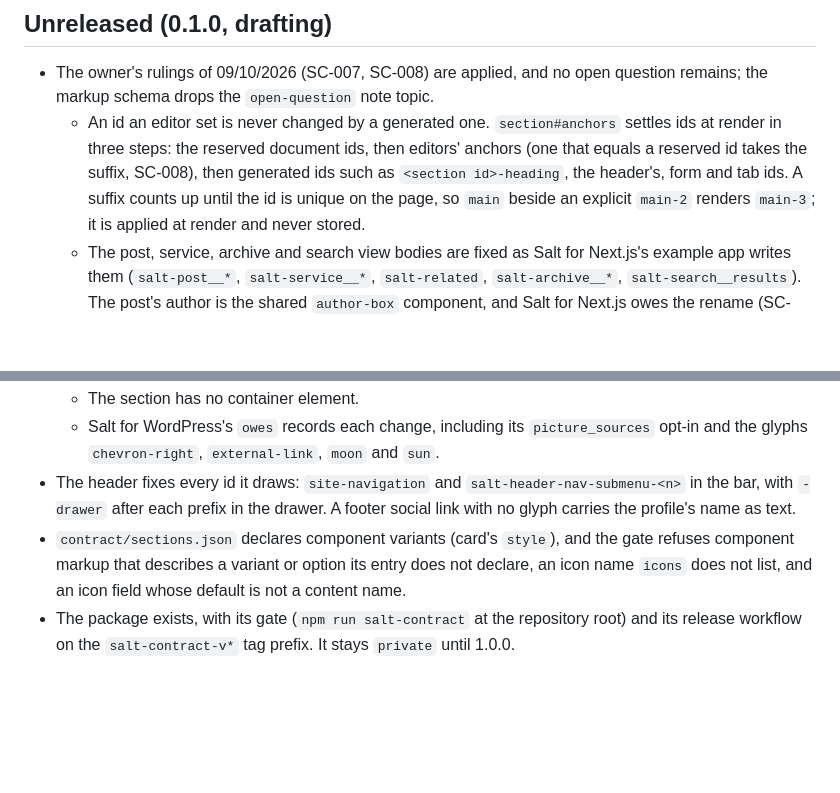
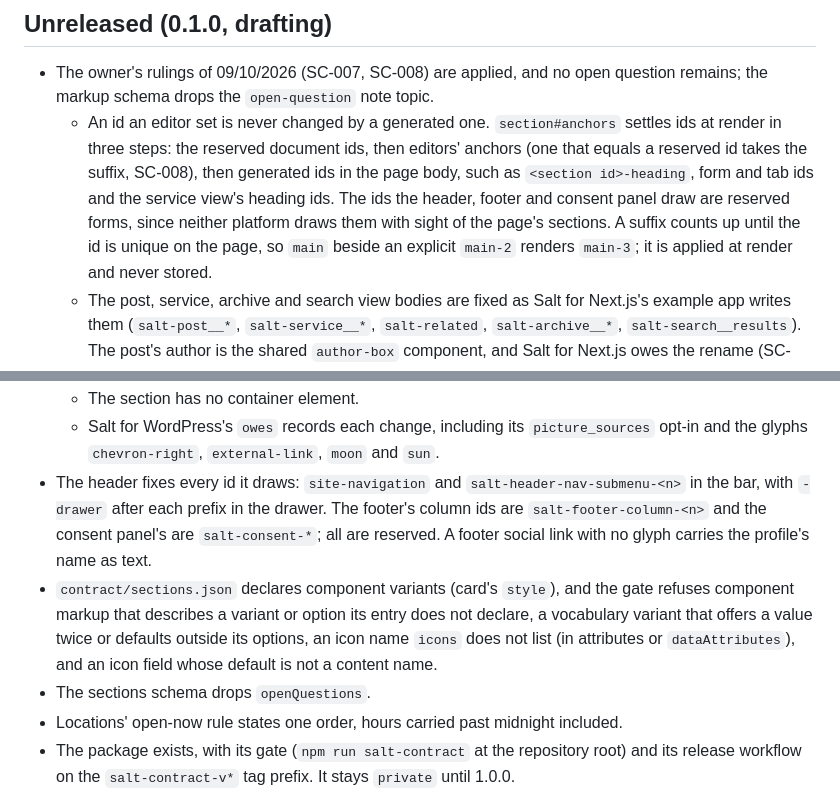
Before and after one commit to lightlysaltedhq/contracts, a Markdown page: salt-contract/CHANGELOG.md, 2 parts joined by grey strips. GitHub-like rendering; blank space fills up the shorter version.

Commit message:
Bring the CHANGELOG in line with the review fixes on #6
Co-Authored-By: Claude Opus 5.5 <noreply@anthropic.com>
Claude-Session: https://claude.ai/code/session_01JMs7CUfY751Fq1LGpT7kHd

```diff
--- a/salt-contract/CHANGELOG.md
+++ b/salt-contract/CHANGELOG.md
@@ -10,8 +10,10 @@ Salted's decision log for Product Salt.
   the markup schema drops the `open-question` note topic.
   - An id an editor set is never changed by a generated one. `section#anchors` settles ids at
     render in three steps: the reserved document ids, then editors' anchors (one that equals a
-    reserved id takes the suffix, SC-008), then generated ids such as `<section id>-heading`, the
-    header's, form and tab ids. A suffix counts up until the id is unique on the page, so `main`
+    reserved id takes the suffix, SC-008), then generated ids in the page body, such as
+    `<section id>-heading`, form and tab ids and the service view's heading ids. The ids the
+    header, footer and consent panel draw are reserved forms, since neither platform draws them
+    with sight of the page's sections. A suffix counts up until the id is unique on the page, so `main`
     beside an explicit `main-2` renders `main-3`; it is applied at render and never stored.
   - The post, service, archive and search view bodies are fixed as Salt for Next.js's example app
     writes them (`salt-post__*`, `salt-service__*`, `salt-related`, `salt-archive__*`,
@@ -27,11 +29,15 @@ Salted's decision log for Product Salt.
   - Salt for WordPress's `owes` records each change, including its `picture_sources` opt-in and the
     glyphs `chevron-right`, `external-link`, `moon` and `sun`.
 - The header fixes every id it draws: `site-navigation` and `salt-header-nav-submenu-<n>` in the
-  bar, with `-drawer` after each prefix in the drawer. A footer social link with no glyph carries
+  bar, with `-drawer` after each prefix in the drawer. The footer's column ids are
+  `salt-footer-column-<n>` and the consent panel's are `salt-consent-*`; all are reserved. A footer social link with no glyph carries
   the profile's name as text.
 - `contract/sections.json` declares component variants (card's `style`), and the gate refuses
-  component markup that describes a variant or option its entry does not declare, an icon name
-  `icons` does not list, and an icon field whose default is not a content name.
+  component markup that describes a variant or option its entry does not declare, a vocabulary
+  variant that offers a value twice or defaults outside its options, an icon name `icons` does not
+  list (in attributes or `dataAttributes`), and an icon field whose default is not a content name.
+- The sections schema drops `openQuestions`.
+- Locations' open-now rule states one order, hours carried past midnight included.
 - The package exists, with its gate (`npm run salt-contract` at the repository root) and its
   release workflow on the `salt-contract-v*` tag prefix. It stays `private` until 1.0.0.
 - `RELEASE-POLICY.md`: one version for the package, what is major, minor and patch for every kind
```
